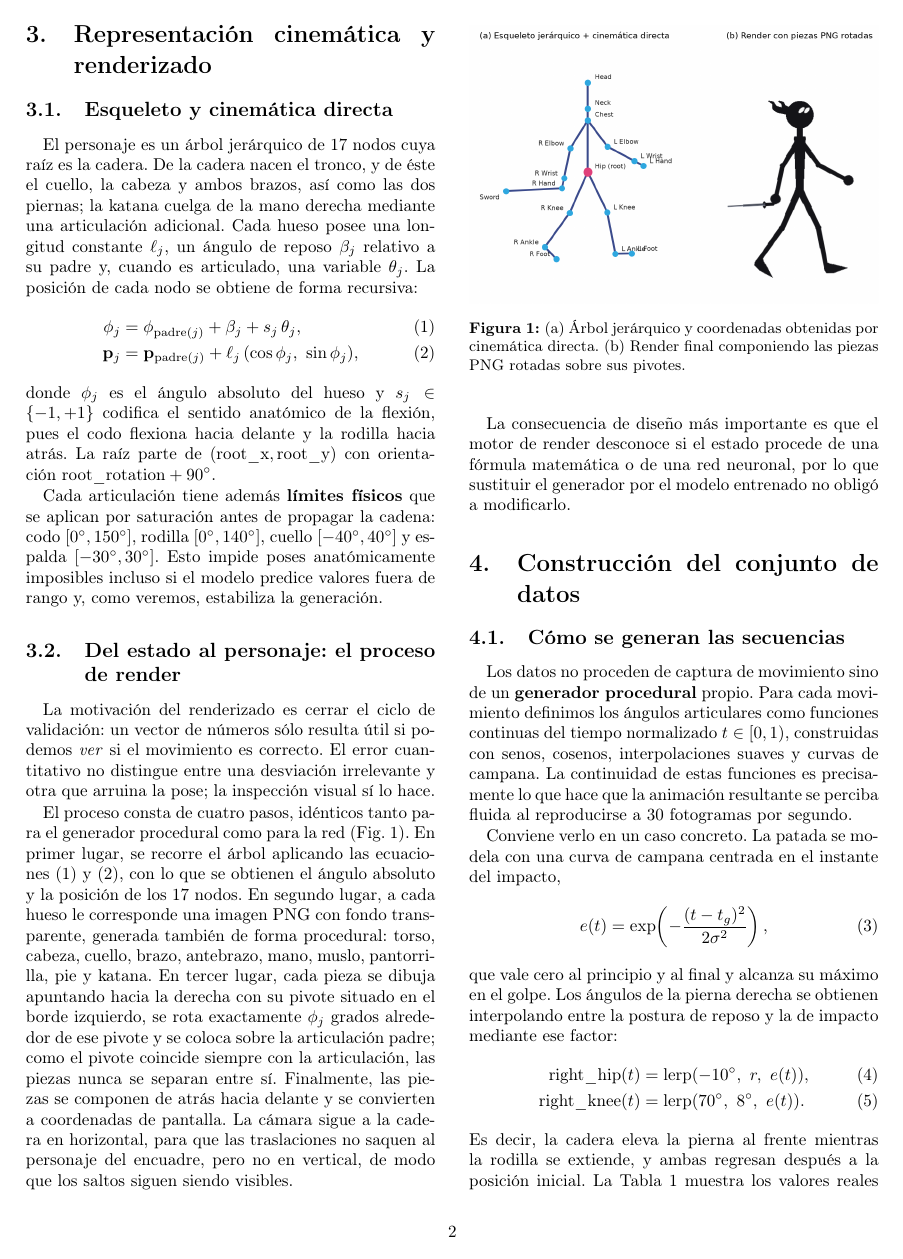
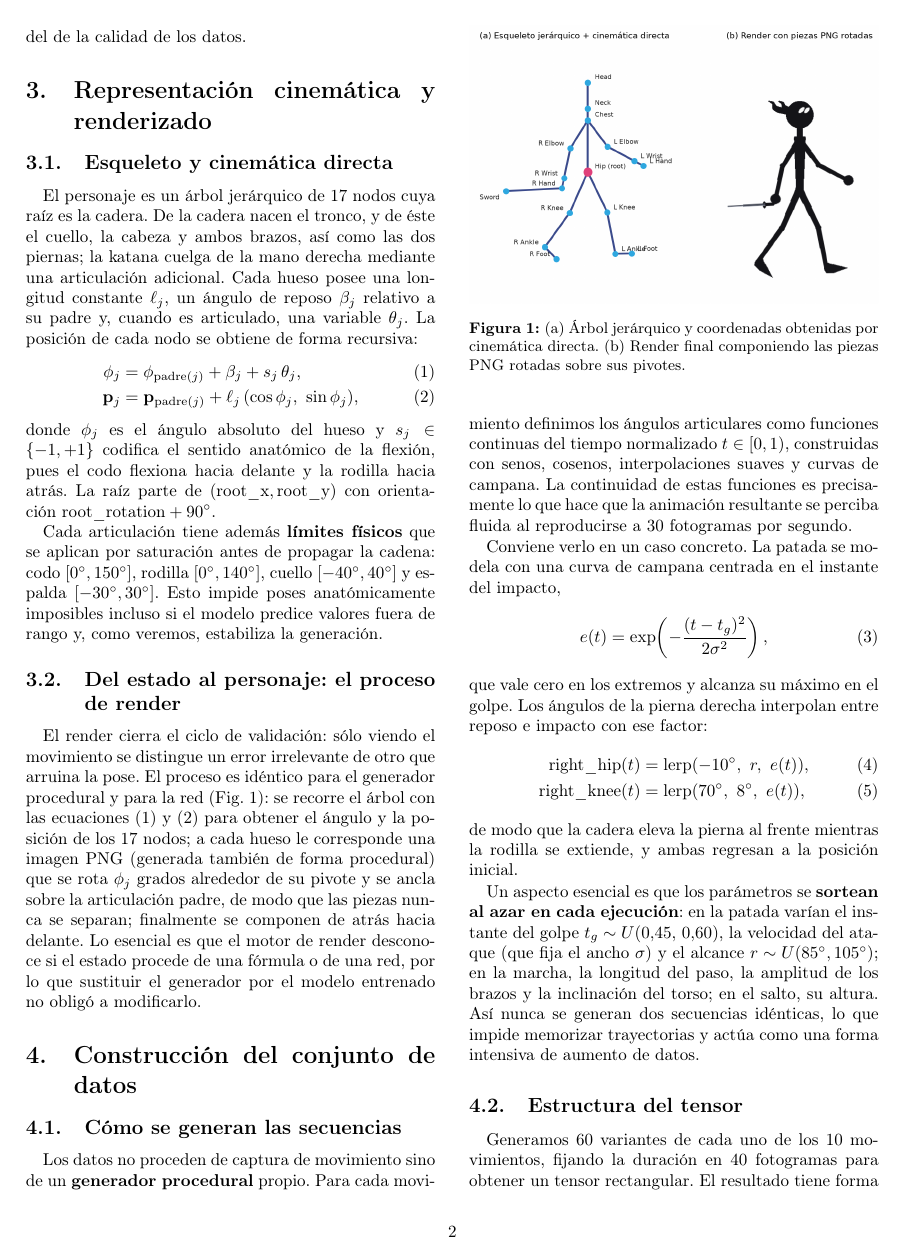
Before and after one commit to Duckzd/Proyecto-Final---Aprendizaje-Profundo, a LaTeX paper (informe/informe.tex): page 2 of 6 before the commit and page 2 of 5 after it. Compiled offline with pdfLaTeX.

```diff
--- a/informe/informe.tex
+++ b/informe/informe.tex
@@ -22,10 +22,11 @@
 articulado mediante redes neuronales recurrentes sobre un estado cinemático}}
 
 \author{
+  Jorge Andrés Zúñiga Delgado\\
   \textit{Maestría en Inteligencia Artificial --- Aprendizaje Profundo}\\
   Proyecto Final
 }
-\date{}
+\date{24 de julio de 2026}
 
 \begin{document}
 \maketitle
@@ -107,3 +106,4 @@
+arquitectura del de la calidad de los datos.
 
 %=====================================================================
 \section{Representación cinemática y renderizado}
@@ -131,29 +131,16 @@
 modelo predice valores fuera de rango y, como veremos, estabiliza la generación.
 
 \subsection{Del estado al personaje: el proceso de render}
-La motivación del renderizado es cerrar el ciclo de validación: un vector de
-números sólo resulta útil si podemos \emph{ver} si el movimiento es correcto. El
-error cuantitativo no distingue entre una desviación irrelevante y otra que
-arruina la pose; la inspección visual sí lo hace.
-
-El proceso consta de cuatro pasos, idénticos tanto para el generador procedural
-como para la red (Fig.~\ref{fig:pipeline}). En primer lugar, se recorre el árbol
-aplicando las ecuaciones (1) y (2), con lo que se obtienen el ángulo absoluto y
-la posición de los 17 nodos. En segundo lugar, a cada hueso le corresponde una
-imagen PNG con fondo transparente, generada también de forma procedural: torso,
-cabeza, cuello, brazo, antebrazo, mano, muslo, pantorrilla, pie y katana. En
-tercer lugar, cada pieza se dibuja apuntando hacia la derecha con su pivote
-situado en el borde izquierdo, se rota exactamente $\phi_j$ grados alrededor de
-ese pivote y se coloca sobre la articulación padre; como el pivote coincide
-siempre con la articulación, las piezas nunca se separan entre sí. Finalmente,
-las piezas se componen de atrás hacia delante y se convierten a coordenadas de
-pantalla. La cámara sigue a la cadera en horizontal, para que las traslaciones no
-saquen al personaje del encuadre, pero no en vertical, de modo que los saltos
-siguen siendo visibles.
-
-La consecuencia de diseño más importante es que el motor de render desconoce si
-el estado procede de una fórmula matemática o de una red neuronal, por lo que
-sustituir el generador por el modelo entrenado no obligó a modificarlo.
+El render cierra el ciclo de validación: sólo viendo el movimiento se distingue un
+error irrelevante de otro que arruina la pose. El proceso es idéntico para el
+generador procedural y para la red (Fig.~\ref{fig:pipeline}): se recorre el árbol
+con las ecuaciones (1) y (2) para obtener el ángulo y la posición de los 17 nodos;
+a cada hueso le corresponde una imagen PNG (generada también de forma procedural)
+que se rota $\phi_j$ grados alrededor de su pivote y se ancla sobre la articulación
+padre, de modo que las piezas nunca se separan; finalmente se componen de atrás
+hacia delante. Lo esencial es que el motor de render desconoce si el estado
+procede de una fórmula o de una red, por lo que sustituir el generador por el
+modelo entrenado no obligó a modificarlo.
 
 \begin{figure}[t]
   \centering
@@ -179,16 +166,19 @@
 \begin{equation}
 e(t)=\exp\!\left(-\frac{(t-t_{g})^{2}}{2\sigma^{2}}\right),
 \end{equation}
-que vale cero al principio y al final y alcanza su máximo en el golpe. Los
-ángulos de la pierna derecha se obtienen interpolando entre la postura de reposo
-y la de impacto mediante ese factor:
+que vale cero en los extremos y alcanza su máximo en el golpe. Los ángulos de la
+pierna derecha interpolan entre reposo e impacto con ese factor:
 \begin{align}
 \text{right\_hip}(t)  &= \mathrm{lerp}(-10^\circ,\ r,\ e(t)),\\
-\text{right\_knee}(t) &= \mathrm{lerp}(70^\circ,\ 8^\circ,\ e(t)).
+\text{right\_knee}(t) &= \mathrm{lerp}(70^\circ,\ 8^\circ,\ e(t)),
 \end{align}
-Es decir, la cadera eleva la pierna al frente mientras la rodilla se extiende, y
-ambas regresan después a la posición inicial. La Tabla~\ref{tab:patada} muestra
-los valores reales producidos por el generador para una patada de 30 fotogramas:
-en el fotograma~15 la cadera alcanza $97{,}2^\circ$ y la rodilla se estira hasta
-$10{,}1^\circ$, que es el instante del impacto.
+de modo que la cadera eleva la pierna al frente mientras la rodilla se extiende, y
+ambas regresan a la posición inicial.
 
+Un aspecto esencial es que los parámetros se \textbf{sortean al azar en cada
+ejecución}: en la patada varían el instante del golpe $t_g\sim U(0{,}45,\,0{,}60)$,
+la velocidad del ataque (que fija el ancho $\sigma$) y el alcance
+$r\sim U(85^\circ,105^\circ)$; en la marcha, la longitud del paso, la amplitud de
+los brazos y la inclinación del torso; en el salto, su altura. Así nunca se
+generan dos secuencias idénticas, lo que impide memorizar trayectorias y actúa
+como una forma intensiva de aumento de datos.
```
Also changed, not shown: informe/informe.tex (81 more changed lines).
